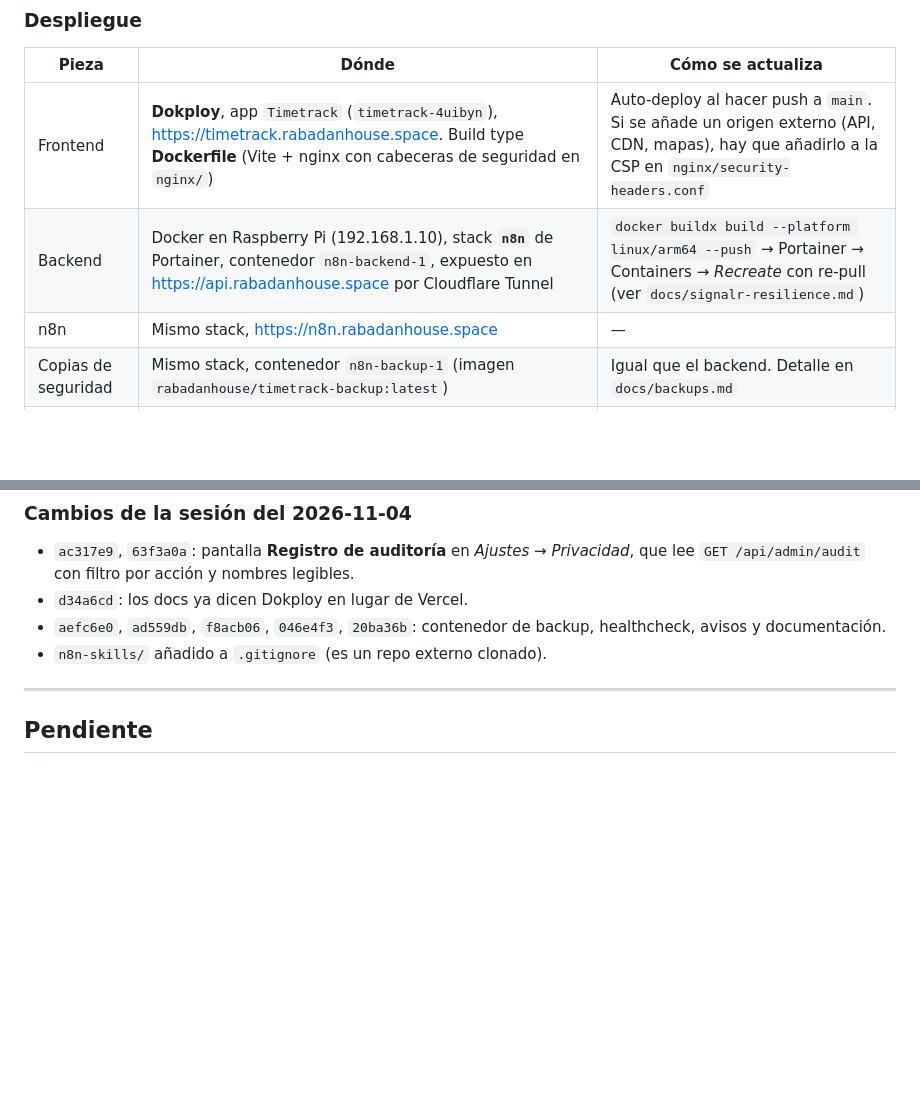
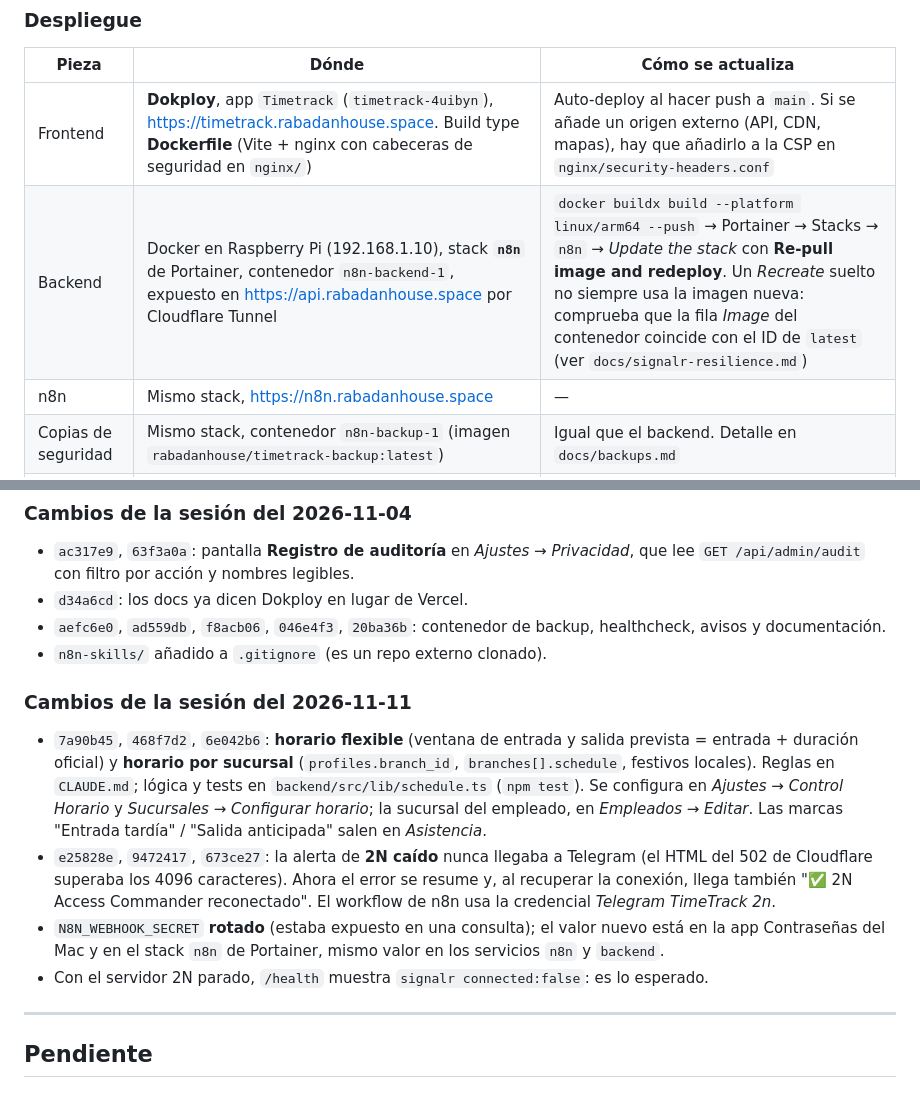
Before and after one commit to carlosrabadan059-cpu/Timetrack, a Markdown page: HANDOFF.md, 2 parts joined by grey strips. Rendered like a GitHub page; blank space fills up the shorter version.

Commit message:
docs: HANDOFF con horario flexible, alerta 2N y rotación del secreto
Co-Authored-By: Claude Sonnet 5.5 <noreply@anthropic.com>

```diff
--- a/HANDOFF.md
+++ b/HANDOFF.md
@@ -15,7 +15,7 @@ Todas las fases (0–5) están en producción. Del lado del código, la auditor
 | Pieza | Dónde | Cómo se actualiza |
 |---|---|---|
 | Frontend | **Dokploy**, app `Timetrack` (`timetrack-4uibyn`), https://timetrack.rabadanhouse.space. Build type **Dockerfile** (Vite + nginx con cabeceras de seguridad en `nginx/`) | Auto-deploy al hacer push a `main`. Si se añade un origen externo (API, CDN, mapas), hay que añadirlo a la CSP en `nginx/security-headers.conf` |
-| Backend | Docker en Raspberry Pi (192.168.1.10), stack **`n8n`** de Portainer, contenedor `n8n-backend-1`, expuesto en https://api.rabadanhouse.space por Cloudflare Tunnel | `docker buildx build --platform linux/arm64 --push` → Portainer → Containers → *Recreate* con re-pull (ver `docs/signalr-resilience.md`) |
+| Backend | Docker en Raspberry Pi (192.168.1.10), stack **`n8n`** de Portainer, contenedor `n8n-backend-1`, expuesto en https://api.rabadanhouse.space por Cloudflare Tunnel | `docker buildx build --platform linux/arm64 --push` → Portainer → Stacks → `n8n` → *Update the stack* con **Re-pull image and redeploy**. Un *Recreate* suelto no siempre usa la imagen nueva: comprueba que la fila *Image* del contenedor coincide con el ID de `latest` (ver `docs/signalr-resilience.md`) |
 | n8n | Mismo stack, https://n8n.rabadanhouse.space | — |
 | Copias de seguridad | Mismo stack, contenedor `n8n-backup-1` (imagen `rabadanhouse/timetrack-backup:latest`) | Igual que el backend. Detalle en `docs/backups.md` |
 | Base de datos | Supabase, proyecto *Control horario* (`bflflqxwndzewnrxmohd`, eu-west-1, Postgres 17) | Migraciones con el MCP de Supabase |
@@ -42,6 +42,13 @@ Todas las fases (0–5) están en producción. Del lado del código, la auditor
 - `d34a6cd`: los docs ya dicen Dokploy en lugar de Vercel.
 - `aefc6e0`, `ad559db`, `f8acb06`, `046e4f3`, `20ba36b`: contenedor de backup, healthcheck, avisos y documentación.
 - `n8n-skills/` añadido a `.gitignore` (es un repo externo clonado).
+
+### Cambios de la sesión del 2026-11-11
+
+- `7a90b45`, `468f7d2`, `6e042b6`: **horario flexible** (ventana de entrada y salida prevista = entrada + duración oficial) y **horario por sucursal** (`profiles.branch_id`, `branches[].schedule`, festivos locales). Reglas en `CLAUDE.md`; lógica y tests en `backend/src/lib/schedule.ts` (`npm test`). Se configura en *Ajustes → Control Horario* y *Sucursales → Configurar horario*; la sucursal del empleado, en *Empleados → Editar*. Las marcas "Entrada tardía" / "Salida anticipada" salen en *Asistencia*.
+- `e25828e`, `9472417`, `673ce27`: la alerta de **2N caído** nunca llegaba a Telegram (el HTML del 502 de Cloudflare superaba los 4096 caracteres). Ahora el error se resume y, al recuperar la conexión, llega también "✅ 2N Access Commander reconectado". El workflow de n8n usa la credencial *Telegram TimeTrack 2n*.
+- `N8N_WEBHOOK_SECRET` **rotado** (estaba expuesto en una consulta); el valor nuevo está en la app Contraseñas del Mac y en el stack `n8n` de Portainer, mismo valor en los servicios `n8n` y `backend`.
+- Con el servidor 2N parado, `/health` muestra `signalr connected:false`: es lo esperado.
 
 ---
 
```
